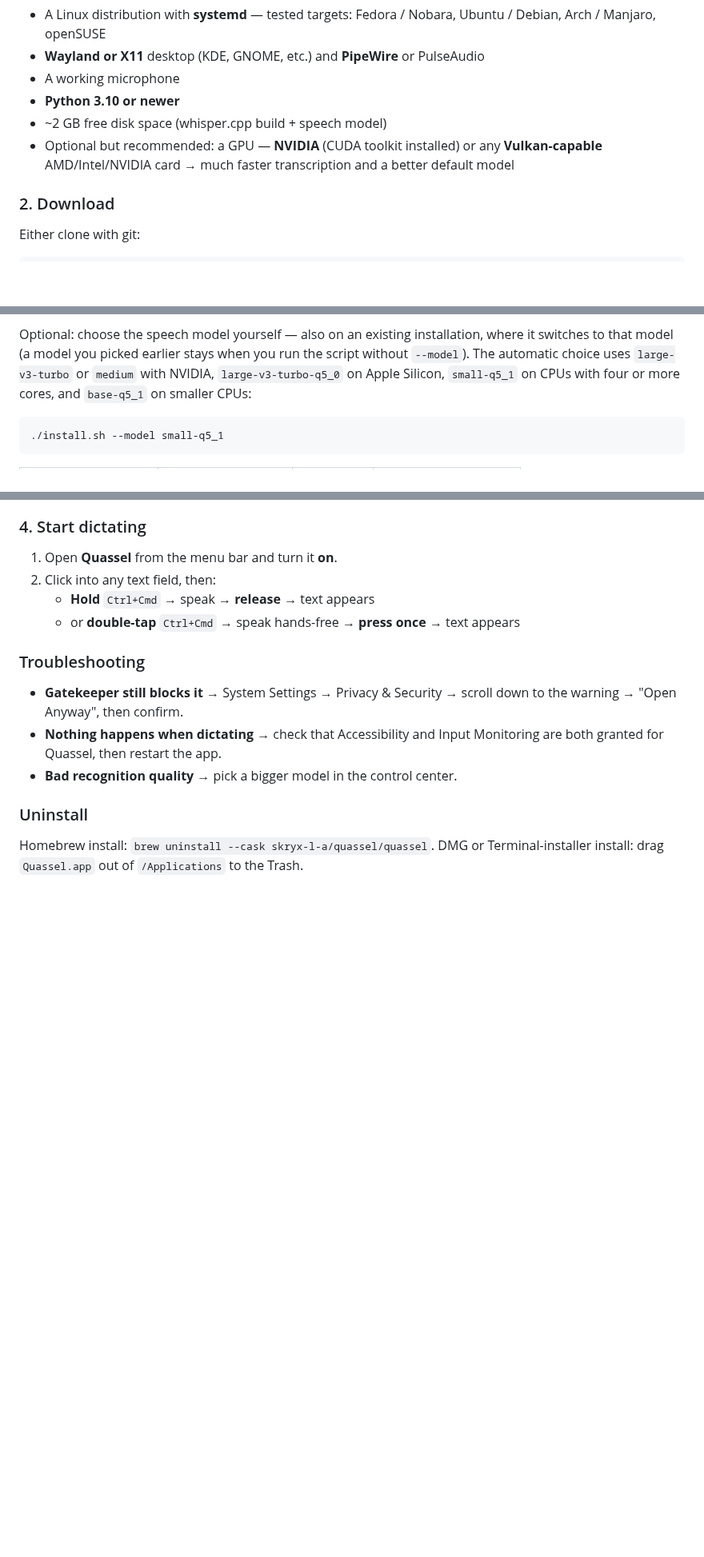
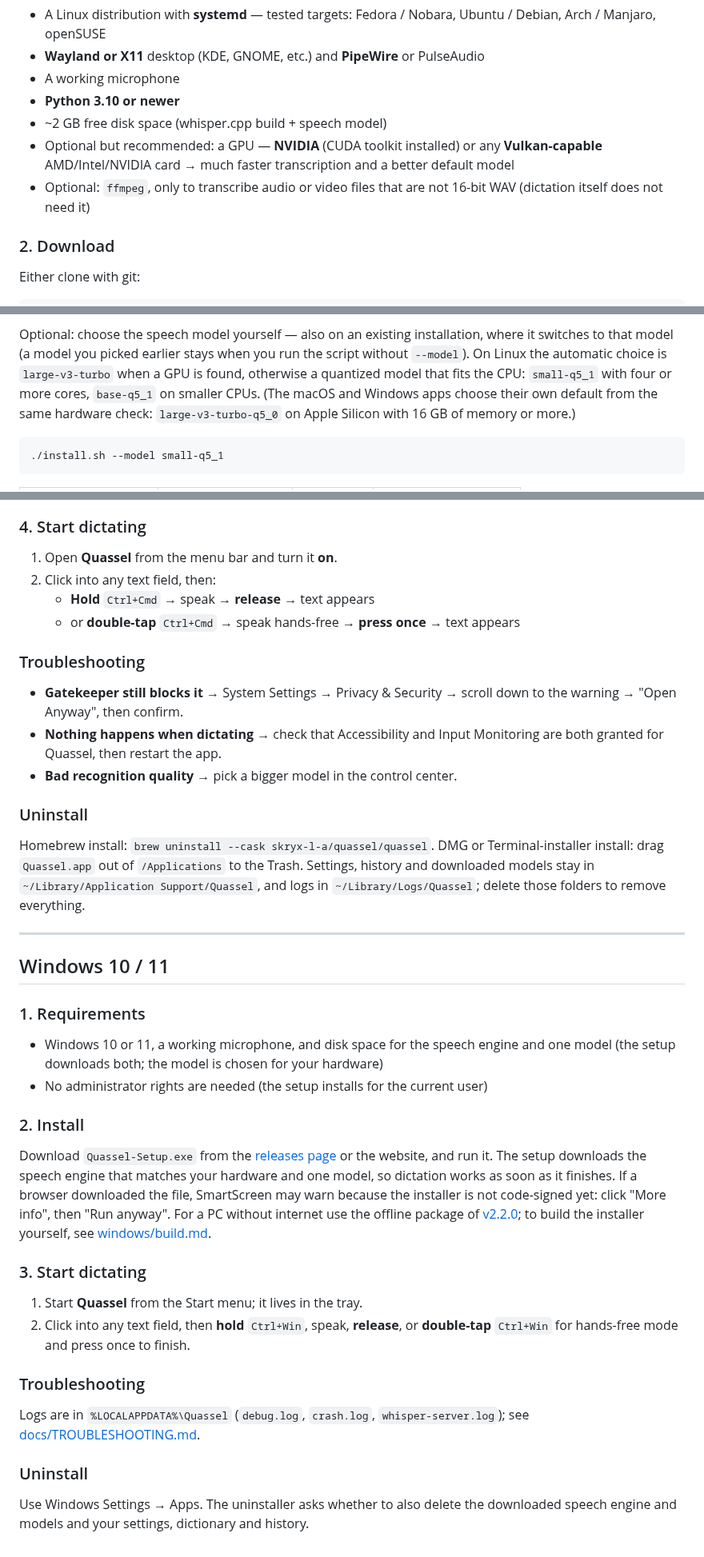
Before and after one commit to Skryx-L-A/quassel, a Markdown page: INSTALL.md, 3 parts joined by grey strips. Shown at 80% size. Drawn GitHub-style; blank space fills up the shorter version.

Commit message:
docs(install): current default models, optional features, uninstall details and a Windows section (M143)

````diff
--- a/INSTALL.md
+++ b/INSTALL.md
@@ -12,6 +12,8 @@
 - ~2 GB free disk space (whisper.cpp build + speech model)
 - Optional but recommended: a GPU — **NVIDIA** (CUDA toolkit installed) or any **Vulkan-capable**
   AMD/Intel/NVIDIA card → much faster transcription and a better default model
+- Optional: `ffmpeg`, only to transcribe audio or video files that are not 16-bit
+  WAV (dictation itself does not need it)
 
 ### 2. Download
 
@@ -51,10 +53,11 @@ for the older v2.2.0.
 
 Optional: choose the speech model yourself — also on an existing installation,
 where it switches to that model (a model you picked earlier stays when you run
-the script without `--model`). The automatic choice uses
-`large-v3-turbo` or `medium` with NVIDIA, `large-v3-turbo-q5_0` on Apple
-Silicon, `small-q5_1` on CPUs with four or more cores, and `base-q5_1` on
-smaller CPUs:
+the script without `--model`). On Linux the automatic choice is `large-v3-turbo`
+when a GPU is found, otherwise a quantized model that fits the CPU:
+`small-q5_1` with four or more cores, `base-q5_1` on smaller CPUs. (The
+macOS and Windows apps choose their own default from the same hardware check:
+`large-v3-turbo-q5_0` on Apple Silicon with 16 GB of memory or more.)
 
 ```bash
 ./install.sh --model small-q5_1
@@ -214,4 +243,44 @@ Grant all three, then **restart Quassel** so the permissions take effect.
 
 Homebrew install: `brew uninstall --cask skryx-l-a/quassel/quassel`.
 DMG or Terminal-installer install: drag `Quassel.app` out of `/Applications` to
-the Trash.
+the Trash. Settings, history and downloaded models stay in
+`~/Library/Application Support/Quassel`, and logs in `~/Library/Logs/Quassel`;
+delete those folders to remove everything.
+
+---
+
+## Windows 10 / 11
+
+### 1. Requirements
+
+- Windows 10 or 11, a working microphone, and disk space for the speech engine
+  and one model (the setup downloads both; the model is chosen for your hardware)
+- No administrator rights are needed (the setup installs for the current user)
+
+### 2. Install
+
+Download `Quassel-Setup.exe` from the
+[releases page](https://github.com/Skryx-L-A/quassel/releases/latest) or the
+website, and run it. The setup downloads the speech engine that matches your
+hardware and one model, so dictation works as soon as it finishes. If a browser
+downloaded the file, SmartScreen may warn because the installer is not
+code-signed yet: click "More info", then "Run anyway". For a PC without internet
+use the offline package of
+[v2.2.0](https://github.com/Skryx-L-A/quassel/releases/tag/v2.2.0); to build the
+installer yourself, see [windows/build.md](windows/build.md).
+
+### 3. Start dictating
+
+1. Start **Quassel** from the Start menu; it lives in the tray.
+2. Click into any text field, then **hold** `Ctrl+Win`, speak, **release**, or
+   **double-tap** `Ctrl+Win` for hands-free mode and press once to finish.
+
+### Troubleshooting
+
+Logs are in `%LOCALAPPDATA%\Quassel` (`debug.log`, `crash.log`,
+`whisper-server.log`); see [docs/TROUBLESHOOTING.md](docs/TROUBLESHOOTING.md).
+
+### Uninstall
+
+Use Windows Settings → Apps. The uninstaller asks whether to also delete the
+downloaded speech engine and models and your settings, dictionary and history.
````
Also changed, not shown: other parts of INSTALL.md (+27 -1 lines).
